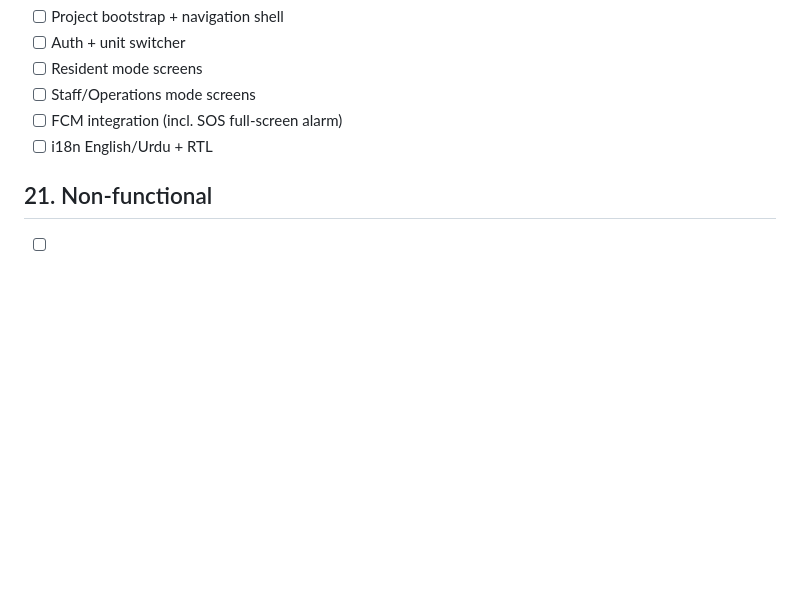
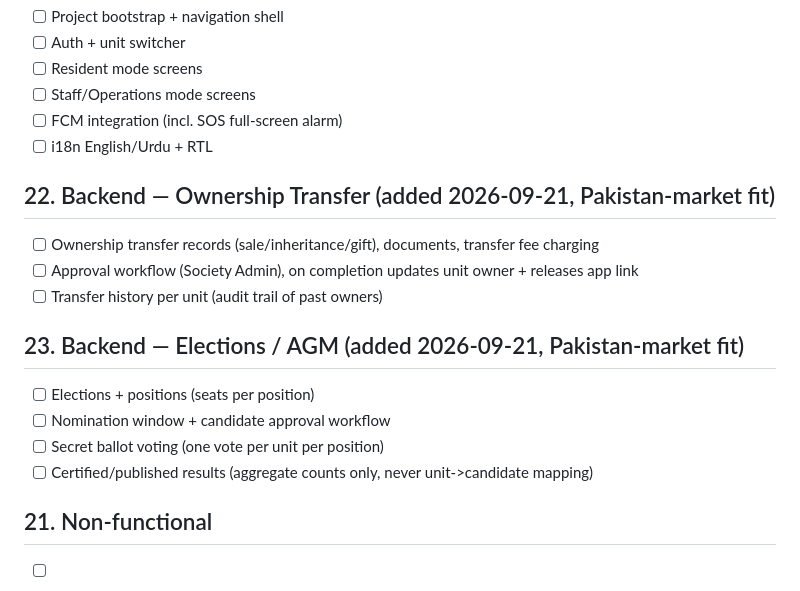
Before and after one commit to iamhadisyed/AabCart-New, a Markdown page: PROGRESS.md, the part around the change. Drawn GitHub-style; blank space fills up the shorter version.

```diff
--- a/PROGRESS.md
+++ b/PROGRESS.md
@@ -164,6 +164,17 @@ Legend: [ ] not started · [~] in progress · [x] done
 - [ ] FCM integration (incl. SOS full-screen alarm)
 - [ ] i18n English/Urdu + RTL
 
+## 22. Backend — Ownership Transfer (added 2026-09-21, Pakistan-market fit)
+- [ ] Ownership transfer records (sale/inheritance/gift), documents, transfer fee charging
+- [ ] Approval workflow (Society Admin), on completion updates unit owner + releases app link
+- [ ] Transfer history per unit (audit trail of past owners)
+
+## 23. Backend — Elections / AGM (added 2026-09-21, Pakistan-market fit)
+- [ ] Elections + positions (seats per position)
+- [ ] Nomination window + candidate approval workflow
+- [ ] Secret ballot voting (one vote per unit per position)
+- [ ] Certified/published results (aggregate counts only, never unit->candidate mapping)
+
 ## 21. Non-functional
 - [ ] Seeders with realistic PK sample data
 - [ ] .env.example (backend/web/mobile) fully documented
```
Also changed, not shown: docs/decisions.md (+6 -0 lines).
